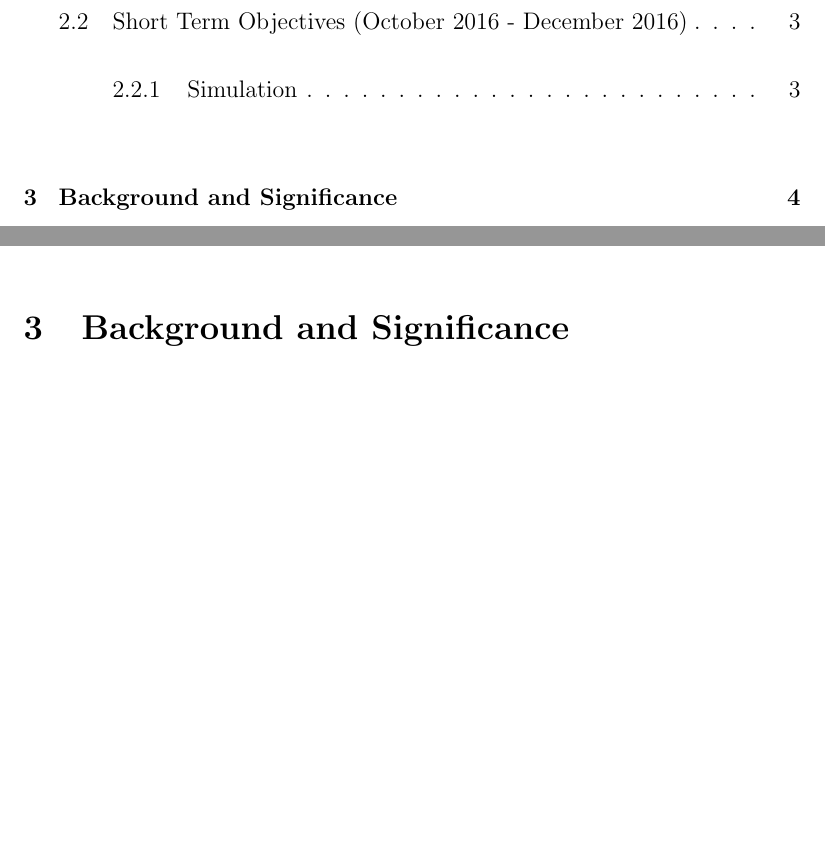
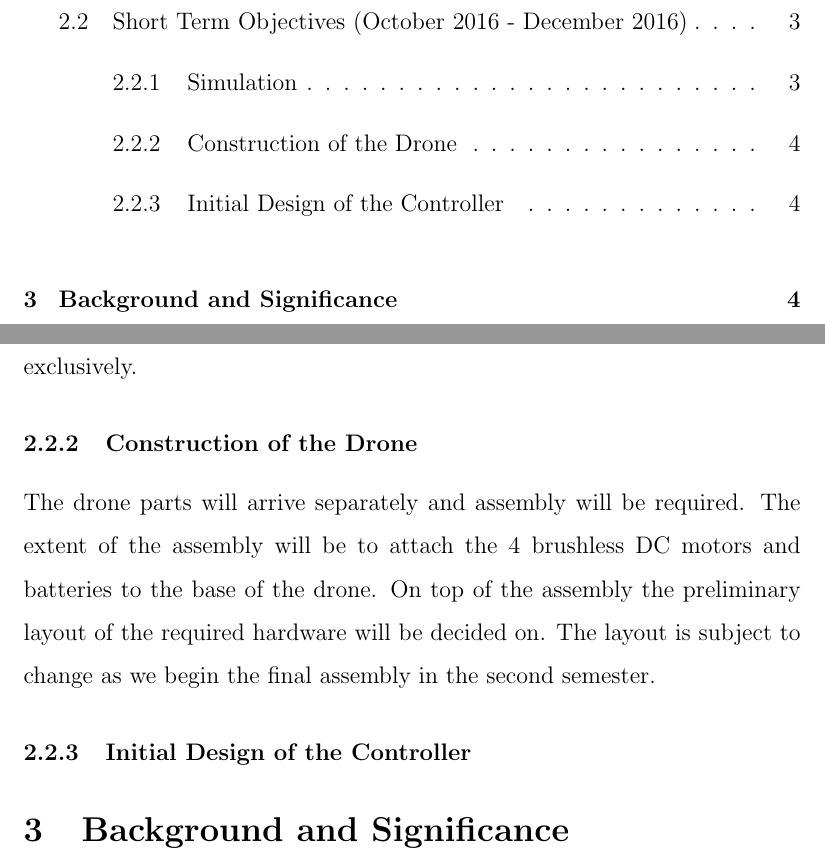
Before and after one commit to Brendoncamm/SYP, a LaTeX paper (Documents/First Semester Report/report.tex, which reads Documents/First Semester Report/Section Verbatim/objectives_deliverables.tex): two parts of pages 3 and 5 of 5, joined at a grey line, cut so that both start at the same text, the shorter picture padded with empty space. Compiled offline with pdfLaTeX.

Commit message:
Updated Report
Writing the objectives and deliverables section

```diff
--- a/Documents/First Semester Report/Section Verbatim/objectives_deliverables.tex
+++ b/Documents/First Semester Report/Section Verbatim/objectives_deliverables.tex
@@ -10,3 +10,9 @@ The objectives of the project have been broken down into what will be accomplish
 \subsubsection{Simulation}
 
 The simulations will allow us to gain an understanding of how the controller will respond to specific inputs. The simulation can then be tuned until the output is within the constraints set by Dr. Rhinelander. We will be simulating both the flight dynamics and controller using MATLAB and Simulink exclusively.
+
+\subsubsection{Construction of the Drone}
+
+The drone parts will arrive separately and assembly will be required. The extent of the assembly will be to attach the 4 brushless DC motors and batteries to the base of the drone. On top of the assembly the preliminary layout of the required hardware will be decided on. The layout is subject to change as we begin the final assembly in the second semester.
+
+\subsubsection{Initial Design of the Controller}
```
Also changed, not shown: Documents/First Semester Report/report.pdf.
